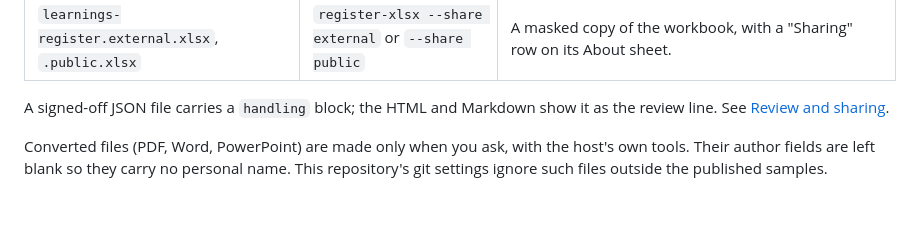
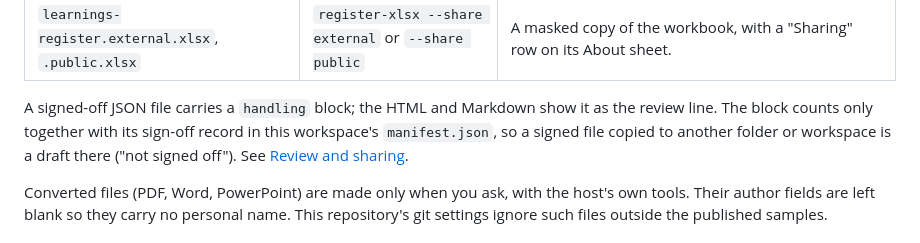
Before and after one commit to ashley-eyekyam/probematrix-learnings-coach, a Markdown page: docs/manual/Files-and-folders.md, the part around the change. Drawn GitHub-style; blank space fills up the shorter version.

Commit message:
docs(manual): the not-signed-off warning on check-pack and Files and folders (#1)
Co-Authored-By: Claude Opus 5.5 <noreply@anthropic.com>

```diff
--- a/docs/manual/Files-and-folders.md
+++ b/docs/manual/Files-and-folders.md
@@ -63,7 +63,7 @@ These are the files in a fresh Hazira workspace after `ingest`, `profile` and `c
 | `organisation-learning-map.external.html`, `.public.html` | `dashboard --share external` or `--share public` | A masked copy of the learning map. It needs `--register` with a register approved for that audience. |
 | `learnings-register.external.xlsx`, `.public.xlsx` | `register-xlsx --share external` or `--share public` | A masked copy of the workbook, with a "Sharing" row on its About sheet. |
 
-A signed-off JSON file carries a `handling` block; the HTML and Markdown show it as the review line. See [Review and sharing](Review-and-sharing.md).
+A signed-off JSON file carries a `handling` block; the HTML and Markdown show it as the review line. The block counts only together with its sign-off record in this workspace's `manifest.json`, so a signed file copied to another folder or workspace is a draft there ("not signed off"). See [Review and sharing](Review-and-sharing.md).
 
 Converted files (PDF, Word, PowerPoint) are made only when you ask, with the host's own tools. Their author fields are left blank so they carry no personal name. This repository's git settings ignore such files outside the published samples.
 
```
Also changed, not shown: 1 other file.
